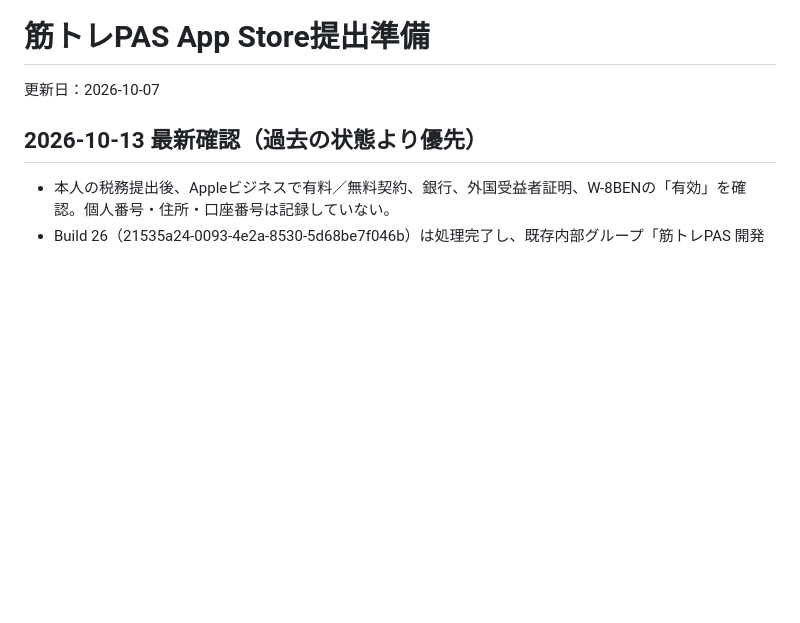
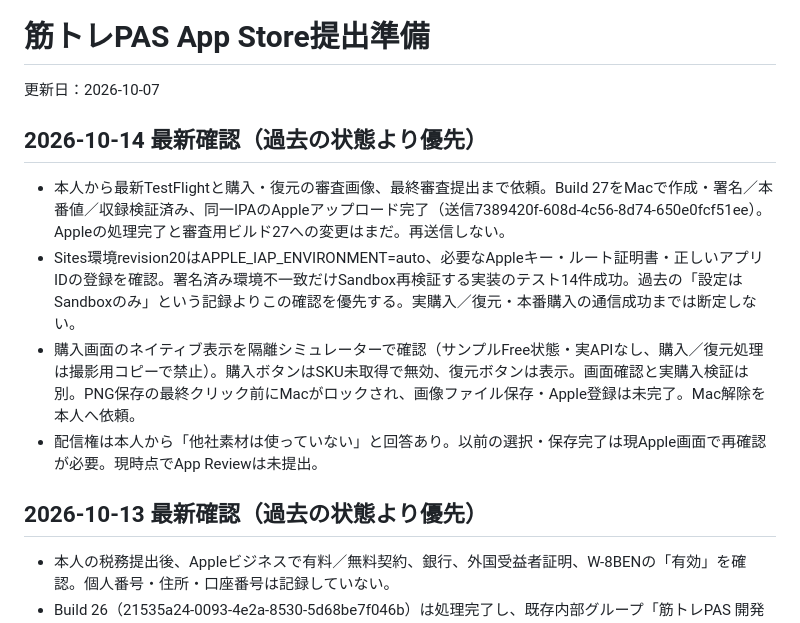
Before and after one commit to kokura-yuta/kintore-pass, a Markdown page: APP_STORE_SUBMISSION_PREP.md, the part around the change. Drawn GitHub-style; blank space fills up the shorter version.

```diff
--- a/APP_STORE_SUBMISSION_PREP.md
+++ b/APP_STORE_SUBMISSION_PREP.md
@@ -1,6 +1,13 @@
 # 筋トレPAS App Store提出準備
 
 更新日：2026-10-07
+
+## 2026-10-14 最新確認（過去の状態より優先）
+
+- 本人から最新TestFlightと購入・復元の審査画像、最終審査提出まで依頼。Build 27をMacで作成・署名／本番値／収録検証済み、同一IPAのAppleアップロード完了（送信7389420f-608d-4c56-8d74-650e0fcf51ee）。Appleの処理完了と審査用ビルド27への変更はまだ。再送信しない。
+- Sites環境revision20はAPPLE_IAP_ENVIRONMENT=auto、必要なAppleキー・ルート証明書・正しいアプリIDの登録を確認。署名済み環境不一致だけSandbox再検証する実装のテスト14件成功。過去の「設定はSandboxのみ」という記録よりこの確認を優先する。実購入／復元・本番購入の通信成功までは断定しない。
+- 購入画面のネイティブ表示を隔離シミュレーターで確認（サンプルFree状態・実APIなし、購入／復元処理は撮影用コピーで禁止）。購入ボタンはSKU未取得で無効、復元ボタンは表示。画面確認と実購入検証は別。PNG保存の最終クリック前にMacがロックされ、画像ファイル保存・Apple登録は未完了。Mac解除を本人へ依頼。
+- 配信権は本人から「他社素材は使っていない」と回答あり。以前の選択・保存完了は現Apple画面で再確認が必要。現時点でApp Reviewは未提出。
 
 ## 2026-10-13 最新確認（過去の状態より優先）
 
```
Also changed, not shown: TESTFLIGHT_MAC_HANDOFF.md (+9 -0 lines).
